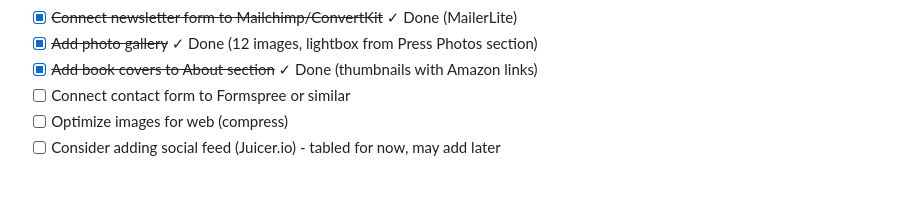
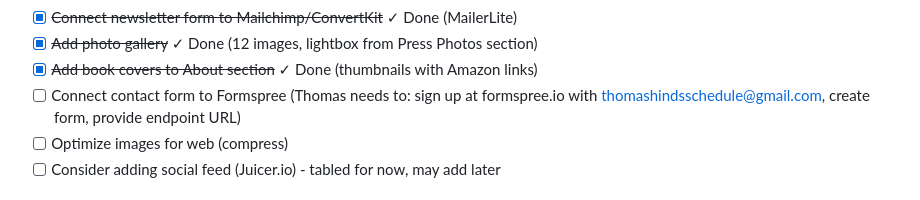
Before and after one commit to charles-hood/thomashindsmedia-website, a Markdown page: CLAUDE.md, the part around the change. GitHub-like rendering.

Commit message:
Update TODO with specific Formspree instructions for Thomas
🤖 Generated with [Claude Code](https://claude.com/claude-code)

Co-Authored-By: Claude Opus 4.5 <noreply@anthropic.com>

```diff
--- a/CLAUDE.md
+++ b/CLAUDE.md
@@ -265,7 +265,7 @@ EOF
 - [x] ~~Connect newsletter form to Mailchimp/ConvertKit~~ ✓ Done (MailerLite)
 - [x] ~~Add photo gallery~~ ✓ Done (12 images, lightbox from Press Photos section)
 - [x] ~~Add book covers to About section~~ ✓ Done (thumbnails with Amazon links)
-- [ ] Connect contact form to Formspree or similar
+- [ ] Connect contact form to Formspree (Thomas needs to: sign up at formspree.io with thomashindsschedule@gmail.com, create form, provide endpoint URL)
 - [ ] Optimize images for web (compress)
 - [ ] Consider adding social feed (Juicer.io) - tabled for now, may add later
 
```
